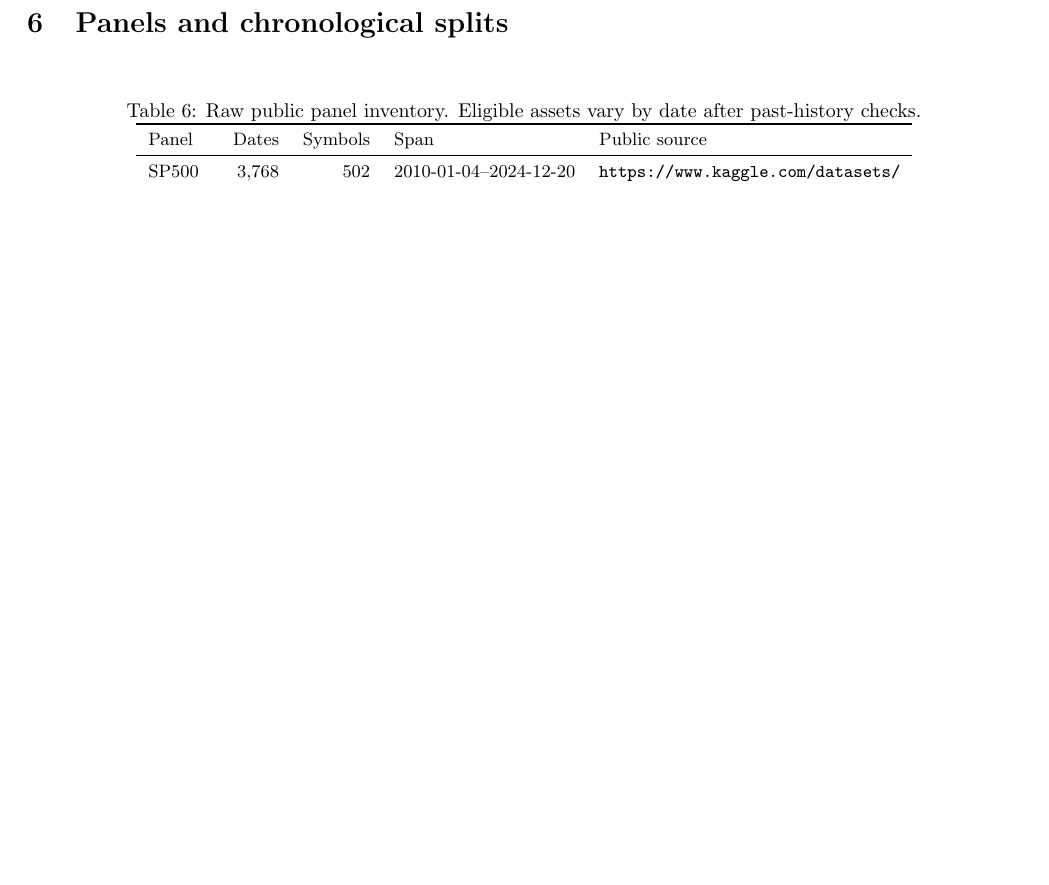
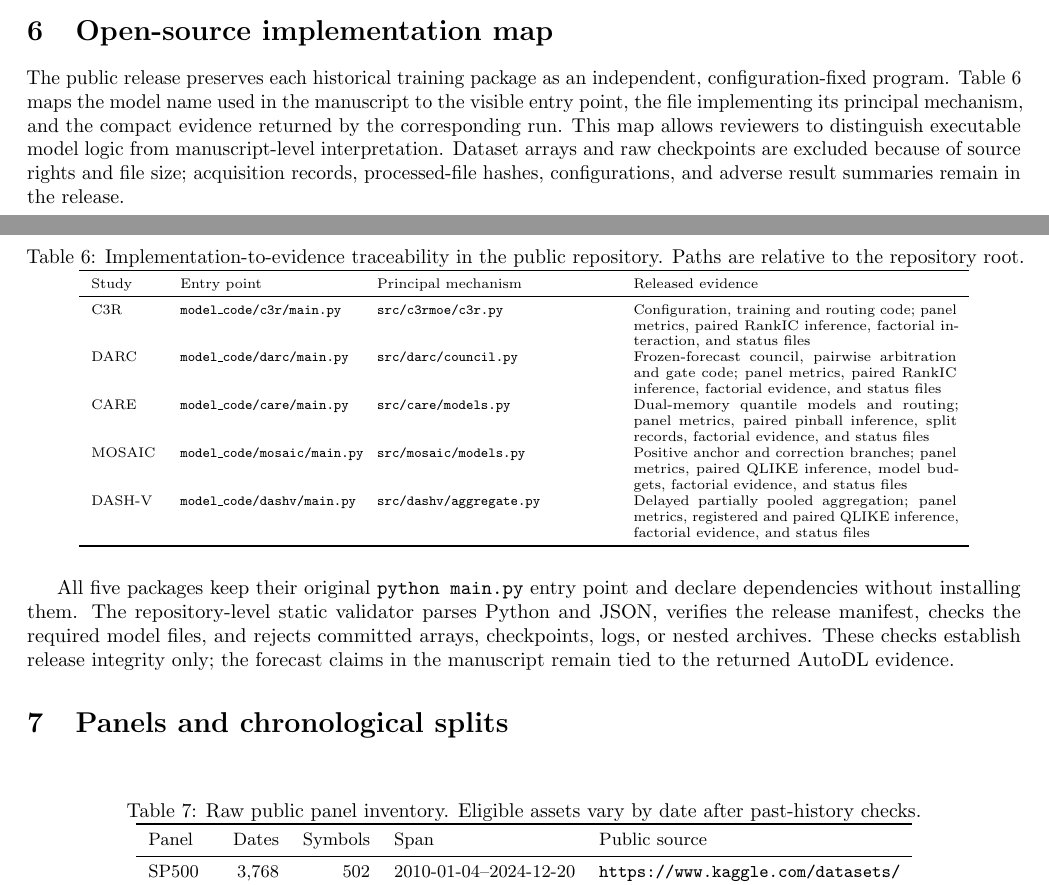
Before and after one commit to qingfeng123456-cyber/financial-forecast-mechanism, a LaTeX document (paper/supplement.tex): part of page 5 of 11 before the commit and two parts of pages 4 and 5 of 12 after it, the two joined at a grey line, cut at the place of the change, the shorter picture padded with empty space. Compiled offline with pdfLaTeX.

Commit message:
Update CREBSS manuscript and evidence map

```diff
--- a/paper/supplement.tex
+++ b/paper/supplement.tex
@@ -199,6 +199,42 @@ excluded from the synthesis. Mixed and adverse comparisons remain in the
 study-level CSV and JSON evidence. The fitted-cell total is 111; statistical
 estimation and frozen readouts are additional.
 
+\section{Open-source implementation map}
+
+The public release preserves each historical training package as an independent,
+configuration-fixed program. Table~\ref{tab:code-map} maps the model name used in
+the manuscript to the visible entry point, the file implementing its principal
+mechanism, and the compact evidence returned by the corresponding run. This map
+allows reviewers to distinguish executable model logic from manuscript-level
+interpretation. Dataset arrays and raw checkpoints are excluded because of source
+rights and file size; acquisition records, processed-file hashes, configurations,
+and adverse result summaries remain in the release.
+
+\begin{table}[H]
+\centering
+\scriptsize
+\caption{Implementation-to-evidence traceability in the public repository. Paths are relative to the repository root.}
+\label{tab:code-map}
+\begin{tabular}{p{1.15cm}p{3.05cm}p{4.1cm}p{5.7cm}}
+\toprule
+Study & Entry point & Principal mechanism & Released evidence \tabularnewline
+\midrule
+C3R & \texttt{model\_code/c3r/main.py} & \texttt{src/c3rmoe/c3r.py} & Configuration, training and routing code; panel metrics, paired RankIC inference, factorial interaction, and status files \tabularnewline
+DARC & \texttt{model\_code/darc/main.py} & \texttt{src/darc/council.py} & Frozen-forecast council, pairwise arbitration and gate code; panel metrics, paired RankIC inference, factorial evidence, and status files \tabularnewline
+CARE & \texttt{model\_code/care/main.py} & \texttt{src/care/models.py} & Dual-memory quantile models and routing; panel metrics, paired pinball inference, split records, factorial evidence, and status files \tabularnewline
+MOSAIC & \texttt{model\_code/mosaic/main.py} & \texttt{src/mosaic/models.py} & Positive anchor and correction branches; panel metrics, paired QLIKE inference, model budgets, factorial evidence, and status files \tabularnewline
+DASH-V & \texttt{model\_code/dashv/main.py} & \texttt{src/dashv/aggregate.py} & Delayed partially pooled aggregation; panel metrics, registered and paired QLIKE inference, factorial evidence, and status files \tabularnewline
+\bottomrule
+\end{tabular}
+\end{table}
+
+All five packages keep their original \texttt{python main.py} entry point and
+declare dependencies without installing them. The repository-level static
+validator parses Python and JSON, verifies the release manifest, checks the
+required model files, and rejects committed arrays, checkpoints, logs, or nested
+archives. These checks establish release integrity only; the forecast claims in
+the manuscript remain tied to the returned AutoDL evidence.
+
 \section{Panels and chronological splits}
 
 \begin{table}[H]\centering\small
```
Also changed, not shown: paper/main.tex (+2 -6 lines), paper/supplement.pdf, 2 other files.
